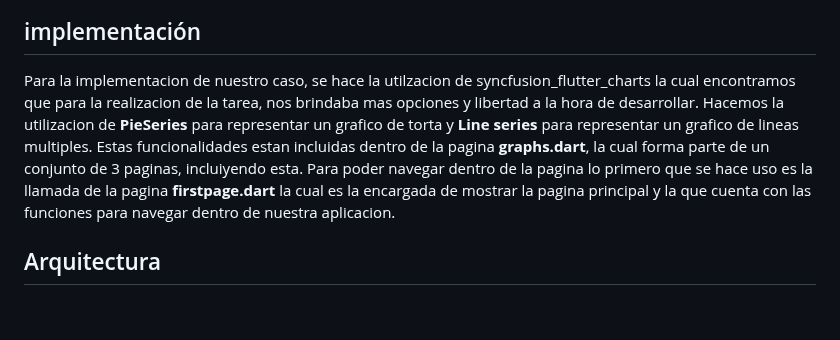
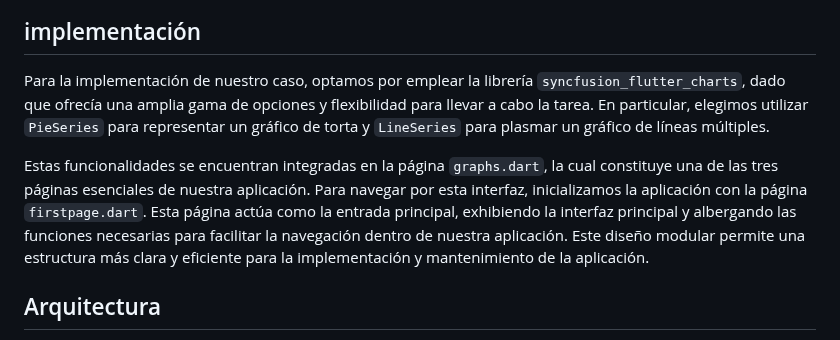
Before and after one commit to ignacio121/SalesGraphPro, a Markdown page: salesgraphpro/README.md, the part around the change. Drawn GitHub-style; blank space fills up the shorter version.

```diff
--- a/salesgraphpro/README.md
+++ b/salesgraphpro/README.md
@@ -32,7 +32,9 @@ El desarrollo del prototipo del proyecto se llevó a cabo durante las primeras r
 
 ## implementación
 
-Para la implementacion de nuestro caso, se hace la utilzacion de syncfusion_flutter_charts la cual encontramos que para la realizacion de la tarea, nos brindaba mas opciones y libertad a la hora de desarrollar. Hacemos la utilizacion de **PieSeries** para representar un grafico de torta y **Line series** para representar un grafico de lineas multiples. Estas funcionalidades estan incluidas dentro de la pagina **graphs.dart**, la cual forma parte de un conjunto de 3 paginas, incluiyendo esta. Para poder navegar dentro de la pagina lo primero que se hace uso es la llamada de la pagina **firstpage.dart** la cual es la encargada de mostrar la pagina principal y la que cuenta con las funciones para navegar dentro de nuestra aplicacion.
+Para la implementación de nuestro caso, optamos por emplear la librería `syncfusion_flutter_charts`, dado que ofrecía una amplia gama de opciones y flexibilidad para llevar a cabo la tarea. En particular, elegimos utilizar `PieSeries` para representar un gráfico de torta y `LineSeries` para plasmar un gráfico de líneas múltiples.
+
+Estas funcionalidades se encuentran integradas en la página `graphs.dart`, la cual constituye una de las tres páginas esenciales de nuestra aplicación. Para navegar por esta interfaz, inicializamos la aplicación con la página `firstpage.dart`. Esta página actúa como la entrada principal, exhibiendo la interfaz principal y albergando las funciones necesarias para facilitar la navegación dentro de nuestra aplicación. Este diseño modular permite una estructura más clara y eficiente para la implementación y mantenimiento de la aplicación.
 
 
 ## Arquitectura
```
